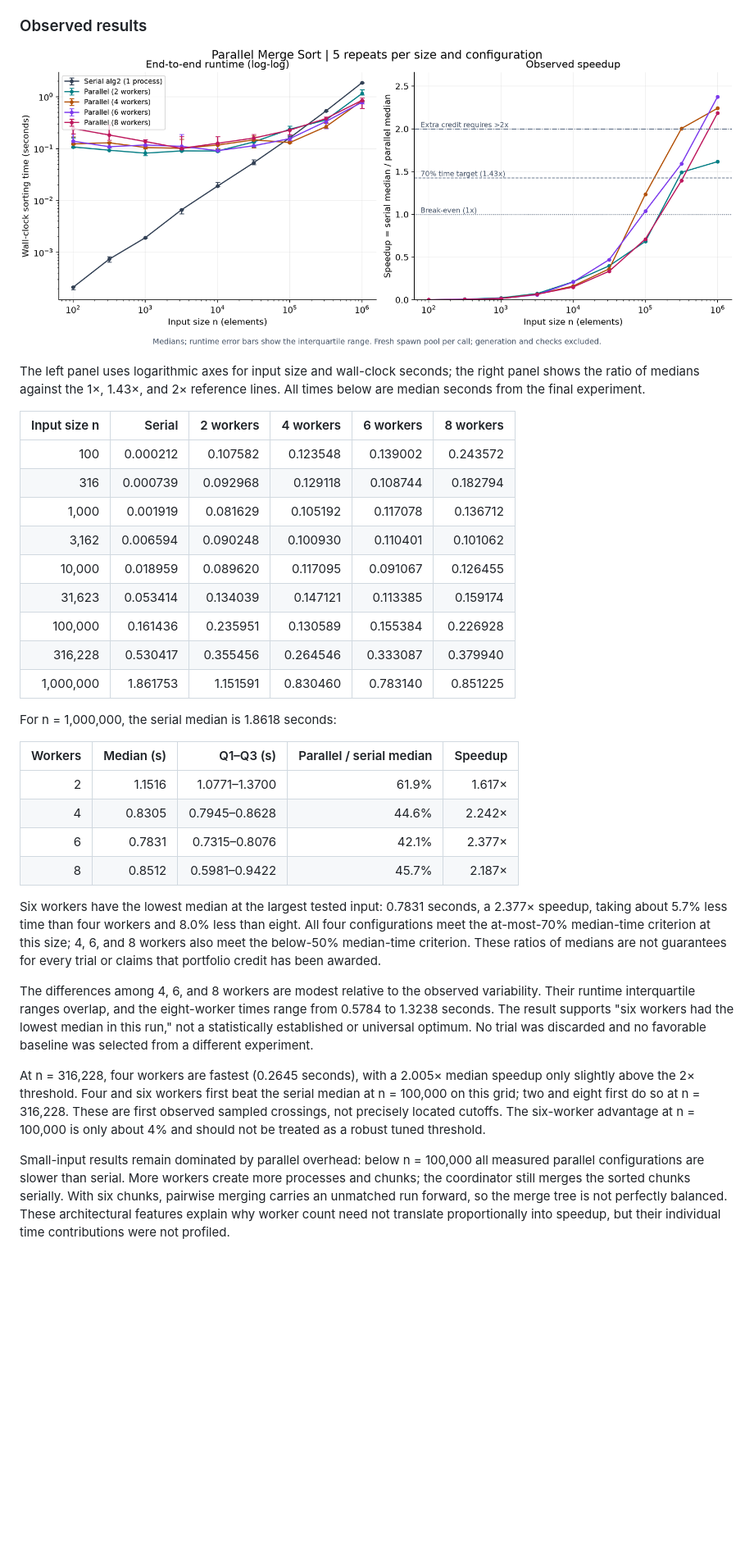
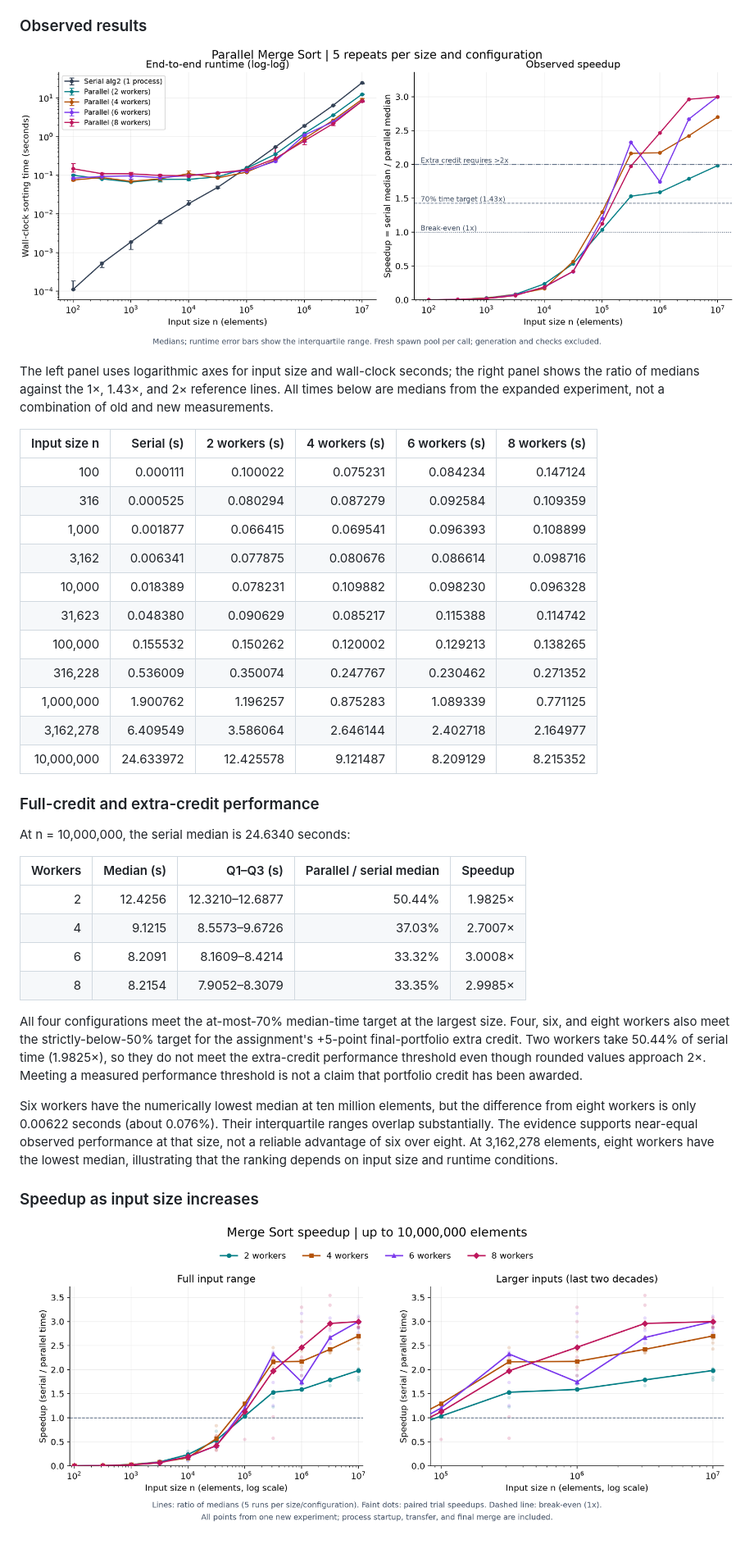
Before and after one commit to liamlian-jpg/bis-cbb-634-fall-2026, a Markdown page: parallel-programming/README.md, the part around one of its changes. Shown at 82% size. Drawn GitHub-style; pictures changed too: parallel-programming/benchmark-large-2468-scaling.png (added), parallel-programming/benchmark-large-2468-speedup.png (added); blank space fills up the shorter version.

Commit message:
Extend parallel sorting benchmark to ten million elements

```diff
--- a/parallel-programming/README.md
+++ b/parallel-programming/README.md
@@ -138,36 +142,40 @@ The primary statistic is the median of five times. Runtime error bars show inclu
 
 ### Observed results
 
-![Current 2/4/6/8-worker comparison](benchmark-workers-2468-scaling.png)
+![Log-log runtimes and speedup through ten million elements](benchmark-large-2468-scaling.png)
 
-The left panel uses logarithmic axes for input size and wall-clock seconds; the right panel shows the ratio of medians against the 1×, 1.43×, and 2× reference lines. All times below are median seconds from the final experiment.
+The left panel uses logarithmic axes for input size and wall-clock seconds; the right panel shows the ratio of medians against the 1×, 1.43×, and 2× reference lines. All times below are medians from the expanded experiment, not a combination of old and new measurements.
 
-| Input size n | Serial | 2 workers | 4 workers | 6 workers | 8 workers |
+| Input size n | Serial (s) | 2 workers (s) | 4 workers (s) | 6 workers (s) | 8 workers (s) |
 |---:|---:|---:|---:|---:|---:|
-| 100 | 0.000212 | 0.107582 | 0.123548 | 0.139002 | 0.243572 |
-| 316 | 0.000739 | 0.092968 | 0.129118 | 0.108744 | 0.182794 |
-| 1,000 | 0.001919 | 0.081629 | 0.105192 | 0.117078 | 0.136712 |
-| 3,162 | 0.006594 | 0.090248 | 0.100930 | 0.110401 | 0.101062 |
-| 10,000 | 0.018959 | 0.089620 | 0.117095 | 0.091067 | 0.126455 |
-| 31,623 | 0.053414 | 0.134039 | 0.147121 | 0.113385 | 0.159174 |
-| 100,000 | 0.161436 | 0.235951 | 0.130589 | 0.155384 | 0.226928 |
-| 316,228 | 0.530417 | 0.355456 | 0.264546 | 0.333087 | 0.379940 |
-| 1,000,000 | 1.861753 | 1.151591 | 0.830460 | 0.783140 | 0.851225 |
+| 100 | 0.000111 | 0.100022 | 0.075231 | 0.084234 | 0.147124 |
+| 316 | 0.000525 | 0.080294 | 0.087279 | 0.092584 | 0.109359 |
+| 1,000 | 0.001877 | 0.066415 | 0.069541 | 0.096393 | 0.108899 |
+| 3,162 | 0.006341 | 0.077875 | 0.080676 | 0.086614 | 0.098716 |
+| 10,000 | 0.018389 | 0.078231 | 0.109882 | 0.098230 | 0.096328 |
+| 31,623 | 0.048380 | 0.090629 | 0.085217 | 0.115388 | 0.114742 |
+| 100,000 | 0.155532 | 0.150262 | 0.120002 | 0.129213 | 0.138265 |
+| 316,228 | 0.536009 | 0.350074 | 0.247767 | 0.230462 | 0.271352 |
+| 1,000,000 | 1.900762 | 1.196257 | 0.875283 | 1.089339 | 0.771125 |
+| 3,162,278 | 6.409549 | 3.586064 | 2.646144 | 2.402718 | 2.164977 |
+| 10,000,000 | 24.633972 | 12.425578 | 9.121487 | 8.209129 | 8.215352 |
 
-For n = 1,000,000, the serial median is 1.8618 seconds:
+### Full-credit and extra-credit performance
+
+At n = 10,000,000, the serial median is 24.6340 seconds:
 
 | Workers | Median (s) | Q1–Q3 (s) | Parallel / serial median | Speedup |
 |---:|---:|---:|---:|---:|
-| 2 | 1.1516 | 1.0771–1.3700 | 61.9% | 1.617× |
-| 4 | 0.8305 | 0.7945–0.8628 | 44.6% | 2.242× |
-| 6 | 0.7831 | 0.7315–0.8076 | 42.1% | 2.377× |
-| 8 | 0.8512 | 0.5981–0.9422 | 45.7% | 2.187× |
+| 2 | 12.4256 | 12.3210–12.6877 | 50.44% | 1.9825× |
+| 4 | 9.1215 | 8.5573–9.6726 | 37.03% | 2.7007× |
+| 6 | 8.2091 | 8.1609–8.4214 | 33.32% | 3.0008× |
+| 8 | 8.2154 | 7.9052–8.3079 | 33.35% | 2.9985× |
 
-Six workers have the lowest median at the largest tested input: 0.7831 seconds, a 2.377× speedup, taking about 5.7% less time than four workers and 8.0% less than eight. All four configurations meet the at-most-70% median-time criterion at this size; 4, 6, and 8 workers also meet the below-50% median-time criterion. These ratios of medians are not guarantees for every trial or claims that portfolio credit has been awarded.
+All four configurations meet the at-most-70% median-time target at the largest size. Four, six, and eight workers also meet the strictly-below-50% target for the assignment's +5-point final-portfolio extra credit. Two workers take 50.44% of serial time (1.9825×), so they do not meet the extra-credit performance threshold even though rounded values approach 2×. Meeting a measured performance threshold is not a claim that portfolio credit has been awarded.
 
-The differences among 4, 6, and 8 workers are modest relative to the observed variability. Their runtime interquartile ranges overlap, and the eight-worker times range from 0.5784 to 1.3238 seconds. The result supports "six workers had the lowest median in this run," not a statistically established or universal optimum. No trial was discarded and no favorable baseline was selected from a different experiment.
+Six workers have the numerically lowest median at ten million elements, but the difference from eight workers is only 0.00622 seconds (about 0.076%). Their interquartile ranges overlap substantially. The evidence supports near-equal observed performance at that size, not a reliable advantage of six over eight. At 3,162,278 elements, eight workers have the lowest median, illustrating that the ranking depends on input size and runtime conditions.
 
-At n = 316,228, four workers are fastest (0.2645 seconds), with a 2.005× median speedup only slightly above the 2× threshold. Four and six workers first beat the serial median at n = 100,000 on this grid; two and eight first do so at n = 316,228. These are first observed sampled crossings, not precisely located cutoffs. The six-worker advantage at n = 100,000 is only about 4% and should not be treated as a robust tuned threshold.
+### Speedup as input size increases
 
-Small-input results remain dominated by parallel overhead: below n = 100,000 all measured parallel configurations are slower than serial. More workers create more processes and chunks; the coordinator still merges the sorted chunks serially. With six chunks, pairwise merging carries an unmatched run forward, so the merge tree is not perfectly balanced. These architectural features explain why worker count need not translate proportionally into speedup, but their individual time contributions were not profiled.
+![Speedup curves and paired-trial variability through ten million elements](benchmark-large-2468-speedup.png)
 
```
Also changed, not shown: other parts of parallel-programming/README.md (+40 -28 lines), README.md (+1 -1 lines), 6 other files.
